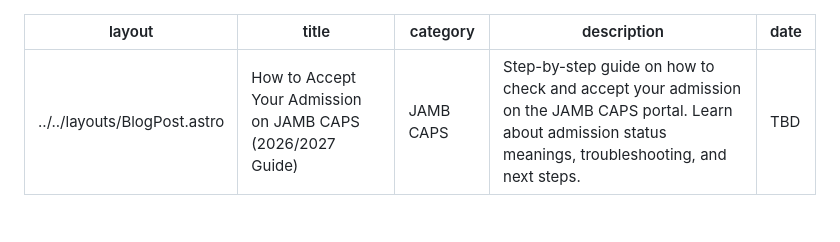
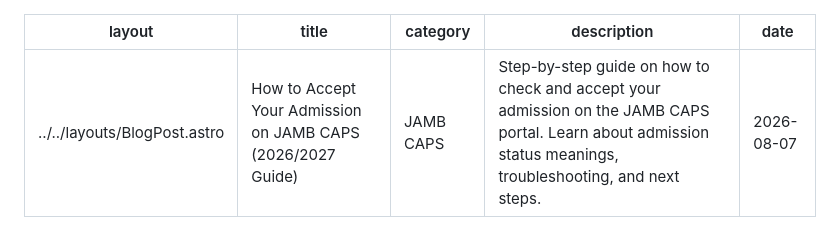
Before and after one commit to songroya247/UE-Blog, a Markdown page: content-queue/how-to-accept-admission-on-jamb-caps.md, the part around the change. Drawn GitHub-style.

```diff
--- a/content-queue/how-to-accept-admission-on-jamb-caps.md
+++ b/content-queue/how-to-accept-admission-on-jamb-caps.md
@@ -3,7 +3,7 @@ layout: "../../layouts/BlogPost.astro"
 title: "How to Accept Your Admission on JAMB CAPS (2026/2027 Guide)"
 category: "JAMB CAPS"
 description: "Step-by-step guide on how to check and accept your admission on the JAMB CAPS portal. Learn about admission status meanings, troubleshooting, and next steps."
-date: "TBD"
+date: "2026-08-07"
 ---
 
 <nav class="toc">
```
